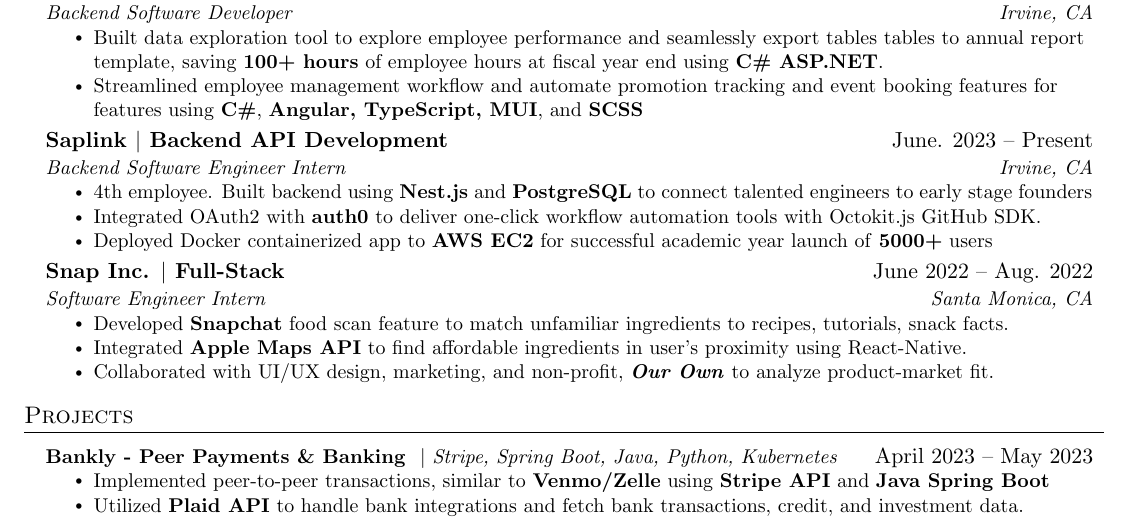
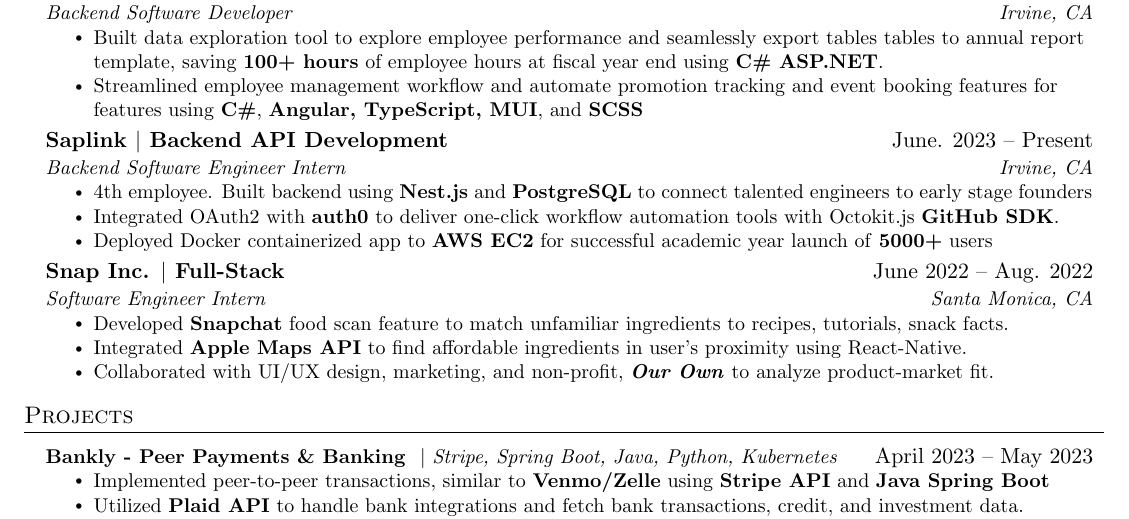
Before and after one commit to anmho/resume, a LaTeX document (main.tex): part of the page, cut so that both start at the same text. Compiled offline with pdfLaTeX.

Commit message:
Minor adjustment

```diff
--- a/main.tex
+++ b/main.tex
@@ -188,7 +188,7 @@
       {Backend Software Engineer Intern}{Irvine, CA}
       \resumeItemListStart
         \resumeItem{4th employee. Built backend using \textbf{Nest.js} and \textbf{PostgreSQL} to connect talented engineers to early stage founders}
-        \resumeItem{Integrated OAuth2 with \textbf{auth0} to deliver one-click workflow automation tools with Octokit.js GitHub SDK.}
+        \resumeItem{Integrated OAuth2 with \textbf{auth0} to deliver one-click workflow automation tools with Octokit.js \textbf{GitHub SDK}.}
         \resumeItem{Deployed Docker containerized app to \textbf{AWS EC2} for successful academic year launch of \textbf{5000+} users}
       \resumeItemListEnd
 
```
Also changed, not shown: main.pdf.
